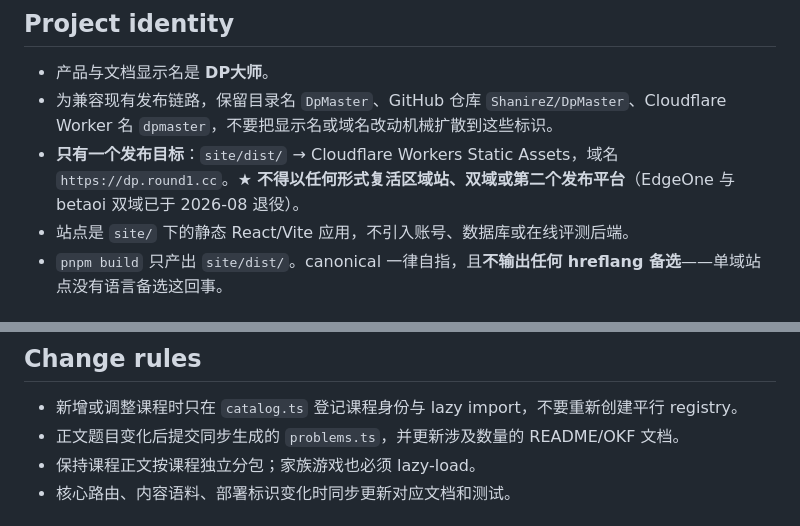
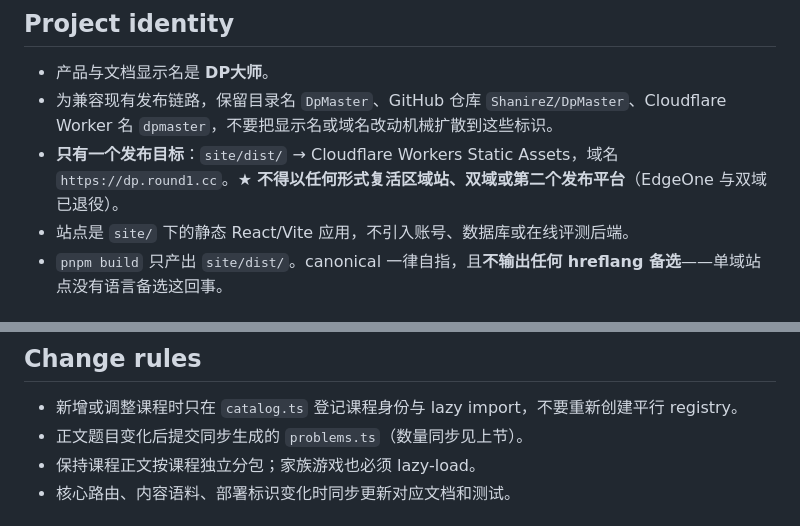
Before and after one commit to ShanireZ/DpMaster, a Markdown page: AGENTS.md, 2 parts joined by grey strips. GitHub-like rendering.

```diff
--- a/AGENTS.md
+++ b/AGENTS.md
@@ -6,7 +6,7 @@
 
 - 产品与文档显示名是 **DP大师**。
 - 为兼容现有发布链路，保留目录名 `DpMaster`、GitHub 仓库 `ShanireZ/DpMaster`、Cloudflare Worker 名 `dpmaster`，不要把显示名或域名改动机械扩散到这些标识。
-- **只有一个发布目标**：`site/dist/` → Cloudflare Workers Static Assets，域名 `https://dp.round1.cc`。★ **不得以任何形式复活区域站、双域或第二个发布平台**（EdgeOne 与 betaoi 双域已于 2026-08 退役）。
+- **只有一个发布目标**：`site/dist/` → Cloudflare Workers Static Assets，域名 `https://dp.round1.cc`。★ **不得以任何形式复活区域站、双域或第二个发布平台**（EdgeOne 与双域已退役）。
 - 站点是 `site/` 下的静态 React/Vite 应用，不引入账号、数据库或在线评测后端。
 - `pnpm build` 只产出 `site/dist/`。canonical 一律自指，且**不输出任何 hreflang 备选**——单域站点没有语言备选这回事。
 
@@ -84,7 +84,7 @@ pnpm verify
 ## Change rules
 
 - 新增或调整课程时只在 `catalog.ts` 登记课程身份与 lazy import，不要重新创建平行 registry。
-- 正文题目变化后提交同步生成的 `problems.ts`，并更新涉及数量的 README/OKF 文档。
+- 正文题目变化后提交同步生成的 `problems.ts`（数量同步见上节）。
 - 保持课程正文按课程独立分包；家族游戏也必须 lazy-load。
 - 核心路由、内容语料、部署标识变化时同步更新对应文档和测试。
 
```
Also changed, not shown: other parts of AGENTS.md (+11 -11 lines).
